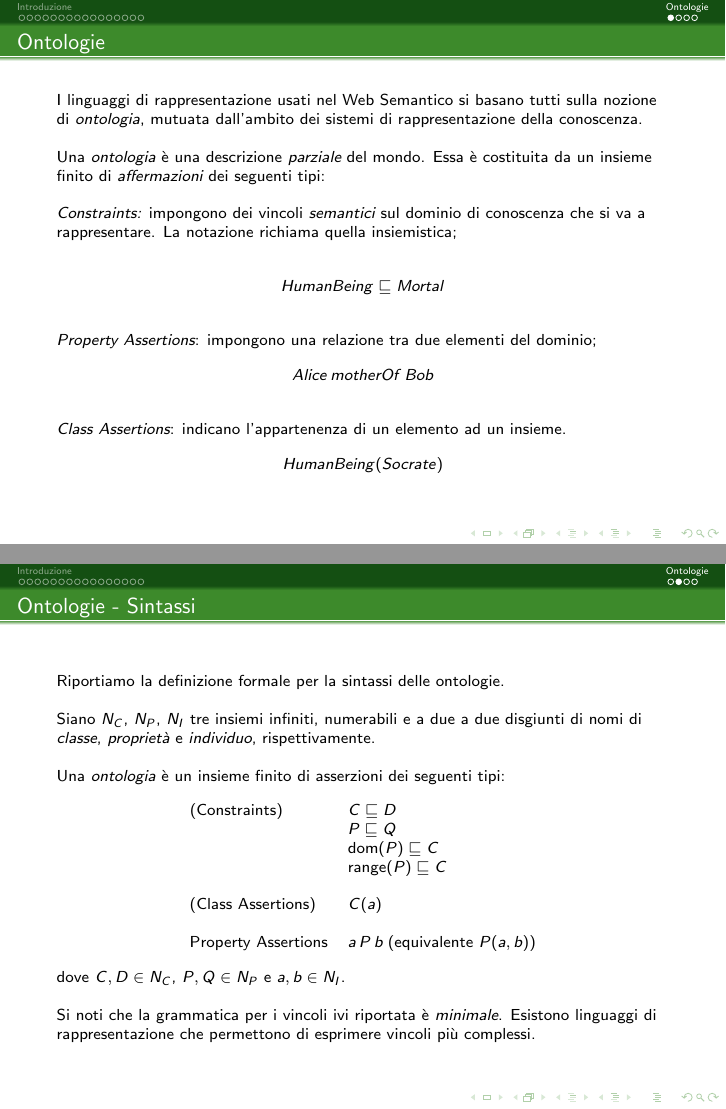
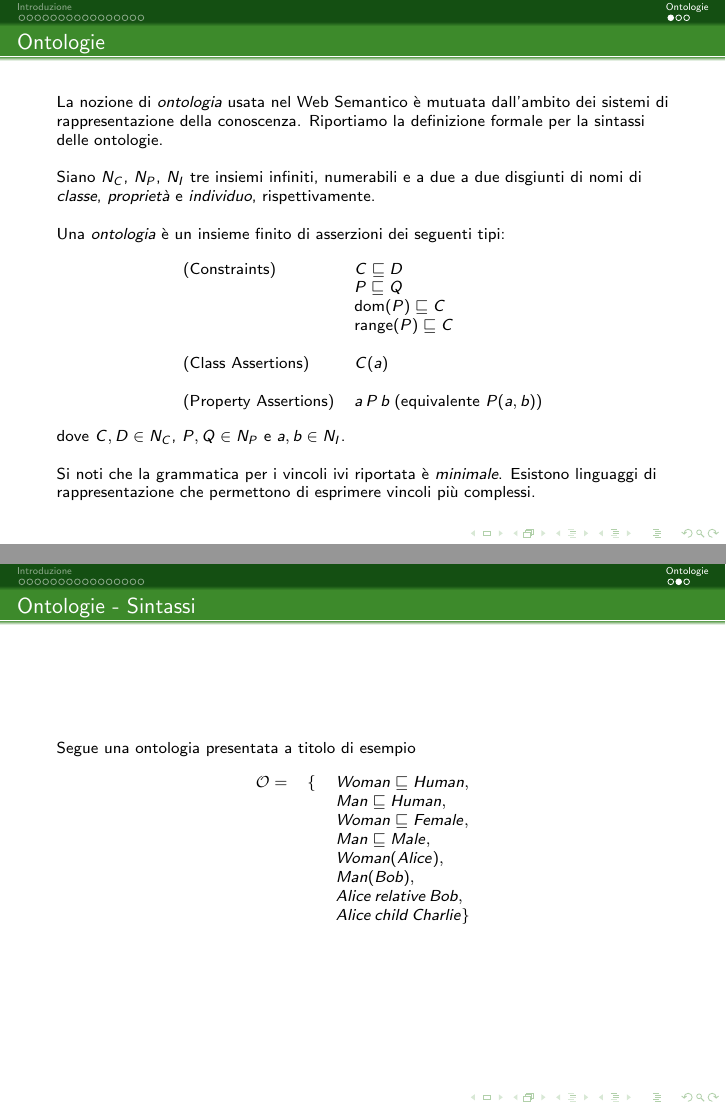
Before and after one commit to cristianolongoodhl/courses, LaTeX slides (WebReasoning/WebReasoning1.tex): pages 32 and 33 of 38 before the commit and pages 29 and 30 of 34 after it, joined at a grey line. Compiled offline with pdfLaTeX; a LaTeX package or settings file that is missing is left out.

Commit message:
Completata sezione sulla sintassi delle ontologies

```diff
--- a/WebReasoning/WebReasoning1.tex
+++ b/WebReasoning/WebReasoning1.tex
@@ -323,43 +323,8 @@ anche presi in esame alcuni linguaggi generici per la programmazione web.
 \begin{frame}
  \frametitle{Ontologie}
 
- I linguaggi di rappresentazione usati nel Web Semantico
- si basano tutti sulla nozione di \emph{ontologia}, mutuata
+ La nozione di \emph{ontologia} usata nel Web Semantico \`e mutuata
  dall'ambito dei sistemi di rappresentazione della conoscenza.
- \vspace{\baselineskip}
-
- Una \emph{ontologia} \`e una descrizione \emph{parziale} del mondo.
- Essa \`e costituita da un insieme finito di \emph{affermazioni}
- dei seguenti tipi:
- \vspace{\baselineskip}
-
-\uncover<2->{
- \emph{Constraints:} impongono dei vincoli \emph{semantici} sul dominio di conoscenza
-che si va a rappresentare. La notazione richiama quella insiemistica;
-\vspace{\baselineskip}
-\[
- HumanBeing \Issub Mortal
-\]
-}
-
-\uncover<3->{
-\emph{Property Assertions}: impongono una relazione tra due elementi del dominio;
-\[
- Alice\,motherOf\,Bob
-\]
-}
-
-\uncover<4->{
-\emph{Class Assertions}: indicano l'appartenenza di un elemento ad un insieme.
-\[
- HumanBeing(Socrate)
-\]
-}
-\end{frame}
-
-\begin{frame}
-\frametitle{Ontologie - Sintassi}
-
 Riportiamo la definizione formale per la sintassi delle ontologie.
 \vspace{\baselineskip}
 
```
Also changed, not shown: WebReasoning/WebReasoning2.tex (added, +22 -0 lines), WebReasoning/WebReasoning1.tex (2 more changed lines).
